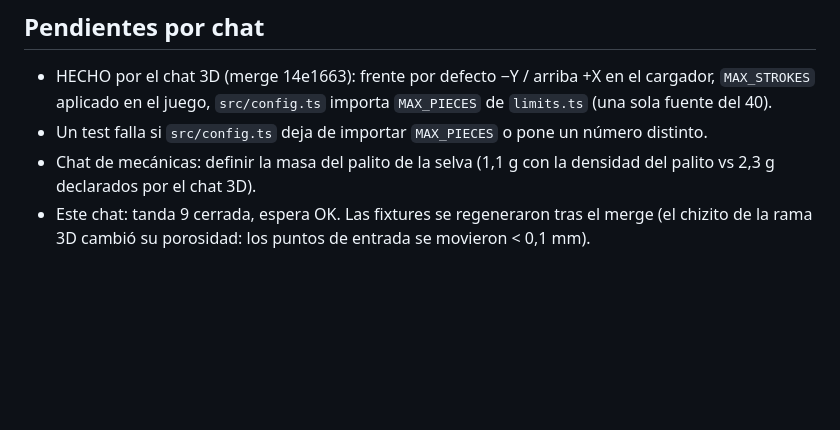
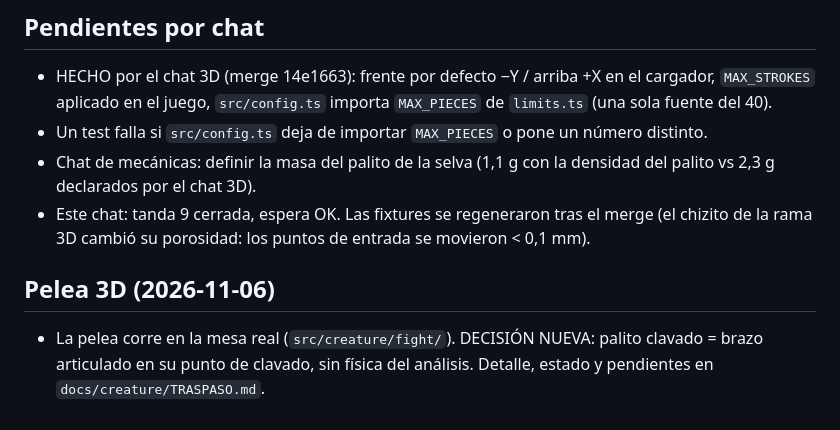
Before and after one commit to francovarsi-lab/chizito, a Markdown page: docs/creature/ESTADO.md, the part around the change. Drawn GitHub-style; blank space fills up the shorter version.

```diff
--- a/docs/creature/ESTADO.md
+++ b/docs/creature/ESTADO.md
@@ -90,3 +90,7 @@ Chupetín: el resolver lo entrega como DOS piezas, el palito (Ø 3,4 mm × ≈ 5
 - Un test falla si `src/config.ts` deja de importar `MAX_PIECES` o pone un número distinto.
 - Chat de mecánicas: definir la masa del palito de la selva (1,1 g con la densidad del palito vs 2,3 g declarados por el chat 3D).
 - Este chat: tanda 9 cerrada, espera OK. Las fixtures se regeneraron tras el merge (el chizito de la rama 3D cambió su porosidad: los puntos de entrada se movieron < 0,1 mm).
+
+
+## Pelea 3D (2026-11-06)
+- La pelea corre en la mesa real (`src/creature/fight/`). DECISIÓN NUEVA: palito clavado = brazo articulado en su punto de clavado, sin física del análisis. Detalle, estado y pendientes en `docs/creature/TRASPASO.md`.
```
Also changed, not shown: docs/creature/TRASPASO.md (added, +43 -0 lines).
